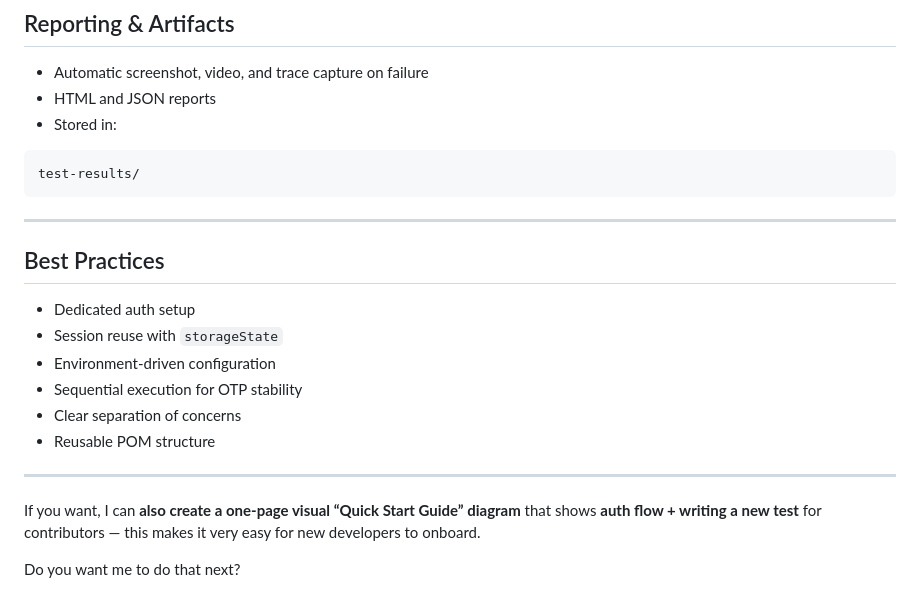
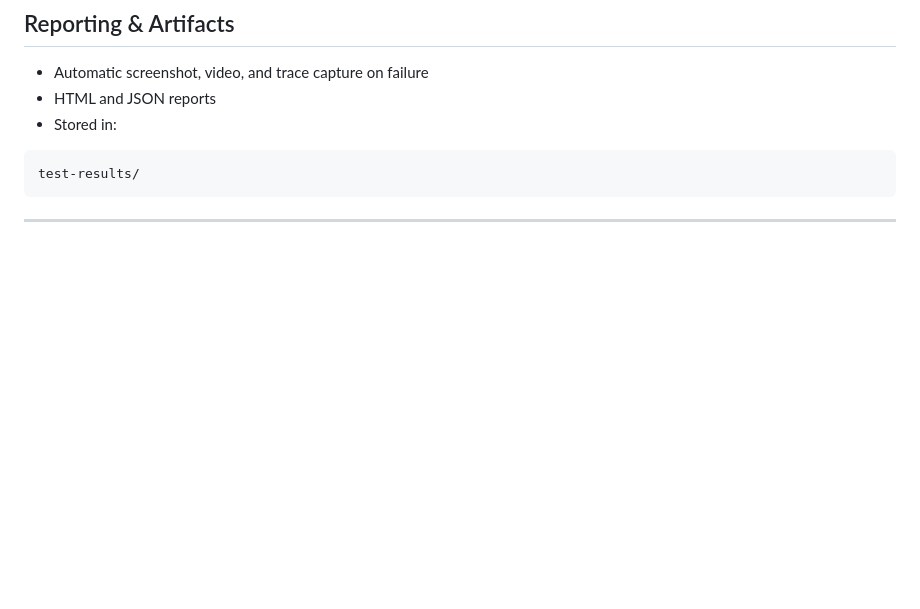
Before and after one commit to dasunfcode/MSupport-Automation, a Markdown page: README.md, the part around the change. GitHub-like rendering; blank space fills up the shorter version.

````diff
--- a/README.md
+++ b/README.md
@@ -162,18 +162,3 @@ test-results/
 ```
 
 ---
-
-## Best Practices
-
-* Dedicated auth setup
-* Session reuse with `storageState`
-* Environment-driven configuration
-* Sequential execution for OTP stability
-* Clear separation of concerns
-* Reusable POM structure
-
----
-
-If you want, I can **also create a one-page visual “Quick Start Guide” diagram** that shows **auth flow + writing a new test** for contributors — this makes it very easy for new developers to onboard.
-
-Do you want me to do that next?
````
